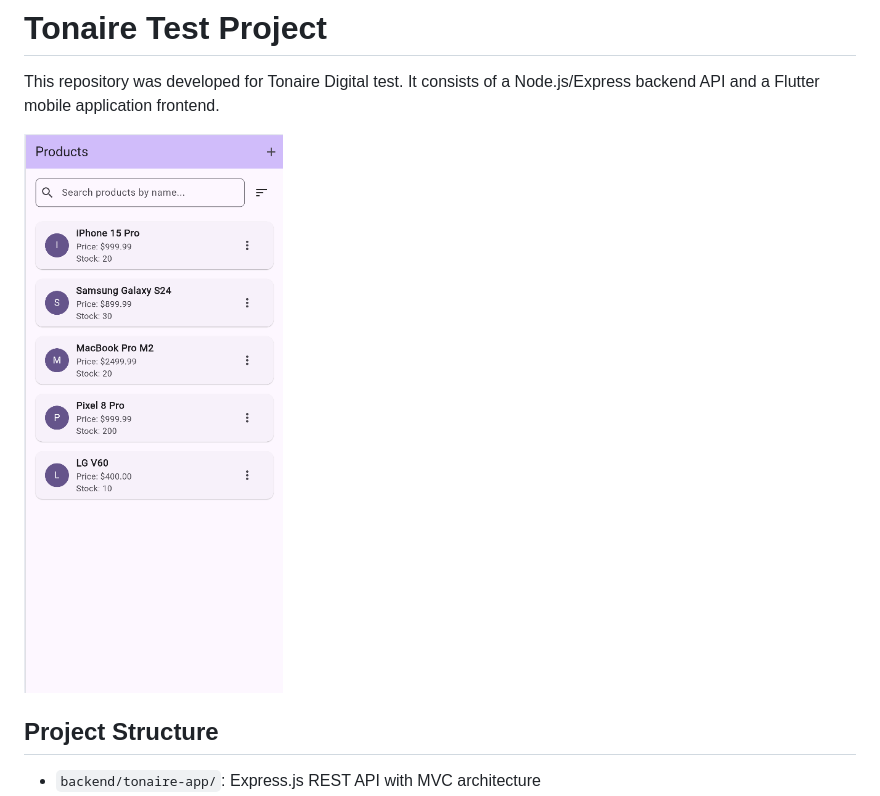
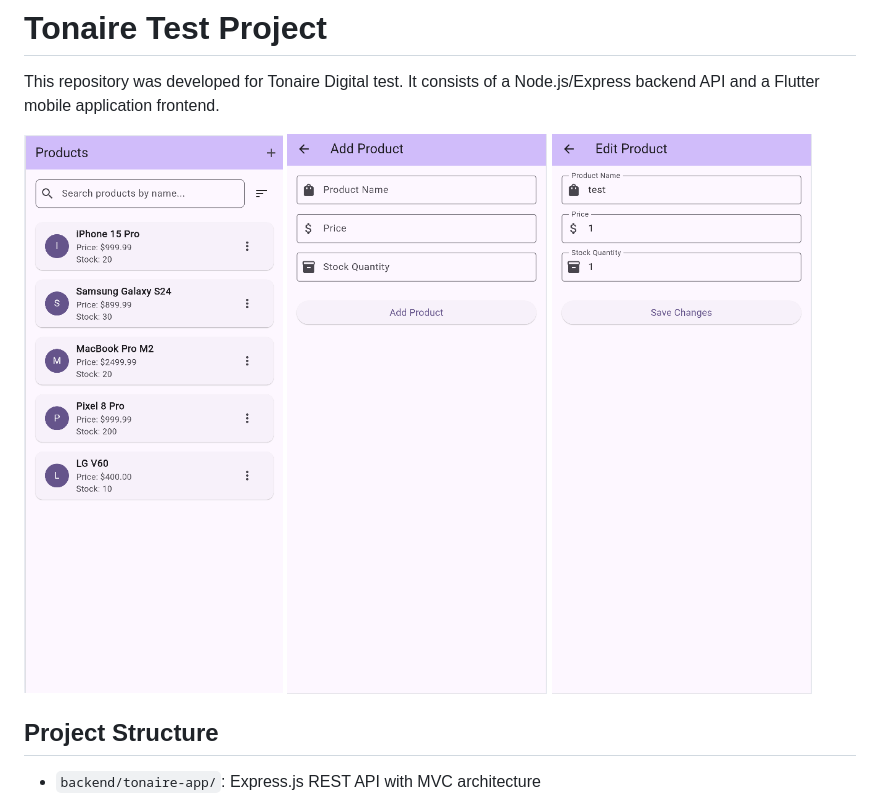
Before and after one commit to uylyseng/tonaire-test, a Markdown page: README.md, the part around the change. Rendered like a GitHub page; pictures changed too: image_1.png (added), image_2.png (added).

Commit message:
Add additional project screenshots to README

```diff
--- a/README.md
+++ b/README.md
@@ -3,6 +3,8 @@
 This repository was developed for Tonaire Digital test. It consists of a Node.js/Express backend API and a Flutter mobile application frontend.
 
 ![Project Screenshot](image.png)
+![Project Screenshot](image_1.png)
+![Project Screenshot](image_2.png)
 
 ## Project Structure
 
```
